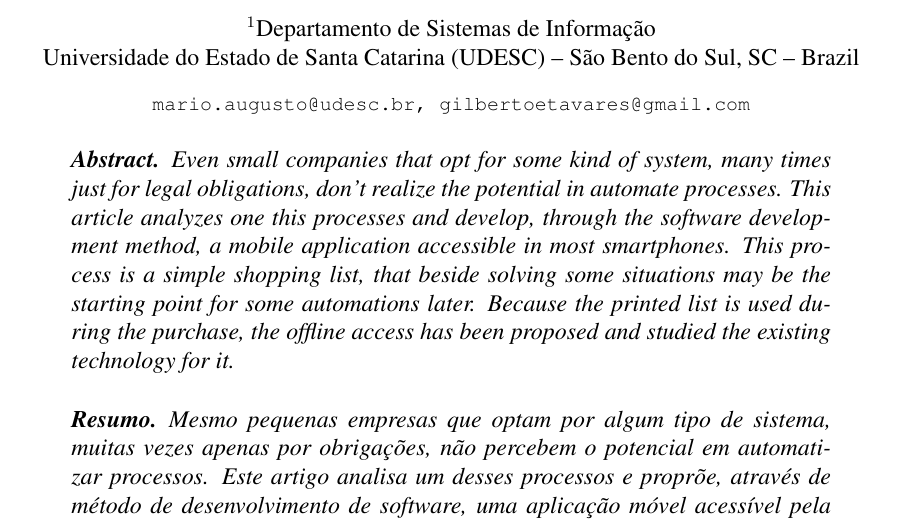
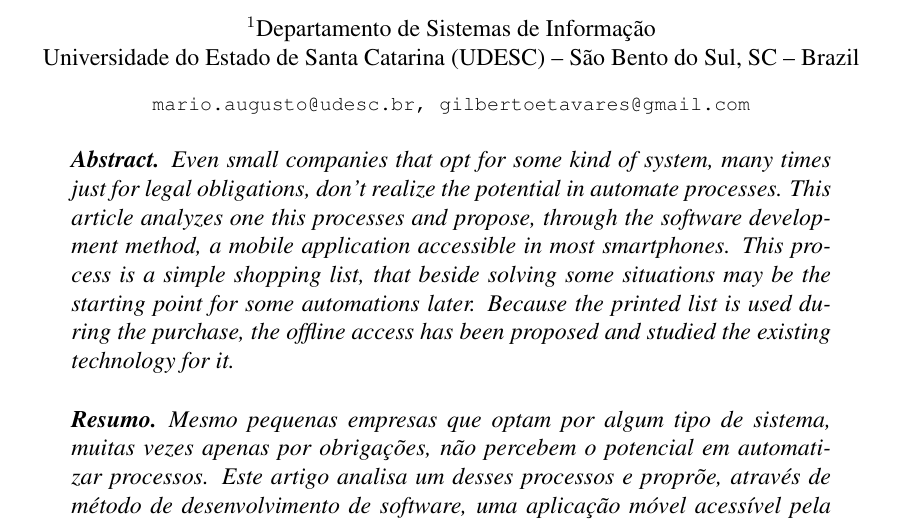
Before and after one commit to camaleaun/estagio, a LaTeX paper (paper.tex): part of page 1 of 7, cut so that both start at the same text. Compiled offline with pdfLaTeX.

Commit message:
Corrected translations

```diff
--- a/paper.tex
+++ b/paper.tex
@@ -34,7 +34,7 @@ pdftex]{hyperref}
 \maketitle
 
 \begin{abstract}
-Even small companies that opt for some kind of system, many times just for legal obligations, don't realize the potential in automate processes. This article analyzes one this processes and develop, through the software development method, a mobile application accessible in most smartphones. This process is a simple shopping list, that beside solving some situations may be the starting point for some automations later. Because the printed list is used during the purchase, the offline access has been proposed and studied the existing technology for it.
+Even small companies that opt for some kind of system, many times just for legal obligations, don't realize the potential in automate processes. This article analyzes one this processes and propose, through the software development method, a mobile application accessible in most smartphones. This process is a simple shopping list, that beside solving some situations may be the starting point for some automations later. Because the printed list is used during the purchase, the offline access has been proposed and studied the existing technology for it.
 \end{abstract}
 
 \begin{resumo}
```
